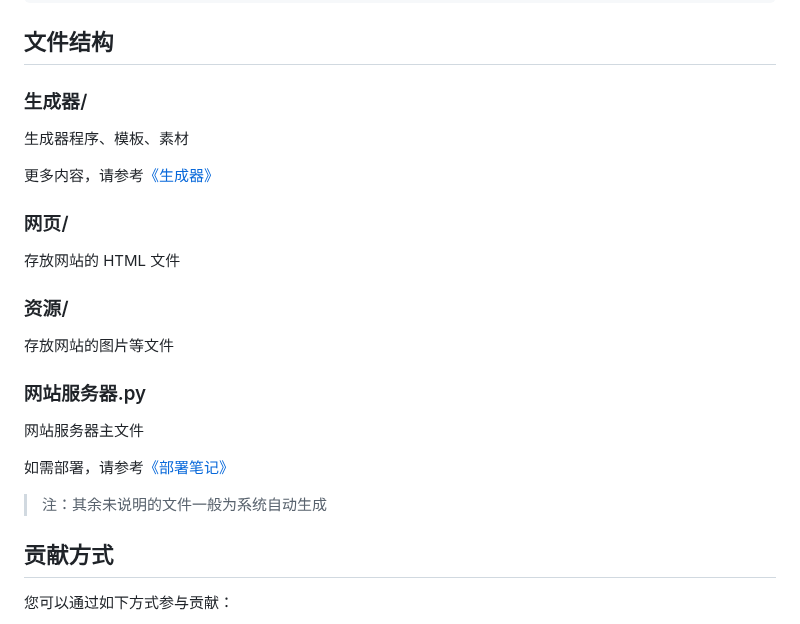
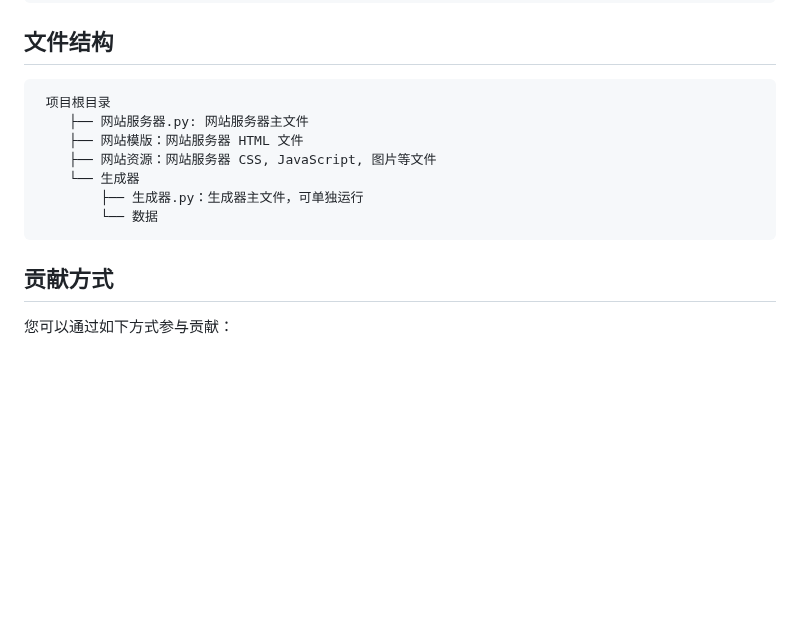
Before and after one commit to jackjyq/xiaohei-zuowen, a Markdown page: README.md, the part around the change. GitHub-like rendering; blank space fills up the shorter version.

Commit message:
修改网站服务器目录结构

````diff
--- a/README.md
+++ b/README.md
@@ -36,27 +36,15 @@ python 网站服务器.py
 
 ## 文件结构
 
-### 生成器/
-
-生成器程序、模板、素材
-
-更多内容，请参考[《生成器》](./生成器/README.md)
-
-### 网页/
-
-存放网站的 HTML 文件
-
-### 资源/
-
-存放网站的图片等文件
-
-### 网站服务器.py
-
-网站服务器主文件
-
-如需部署，请参考[《部署笔记》](./部署笔记.md)
-
-> 注：其余未说明的文件一般为系统自动生成
+```
+ 项目根目录
+    ├── 网站服务器.py: 网站服务器主文件
+    ├── 网站模版：网站服务器 HTML 文件
+    ├── 网站资源：网站服务器 CSS, JavaScript, 图片等文件
+    └── 生成器
+        ├── 生成器.py：生成器主文件，可单独运行
+        └── 数据
+```
 
 ## 贡献方式
 
````
